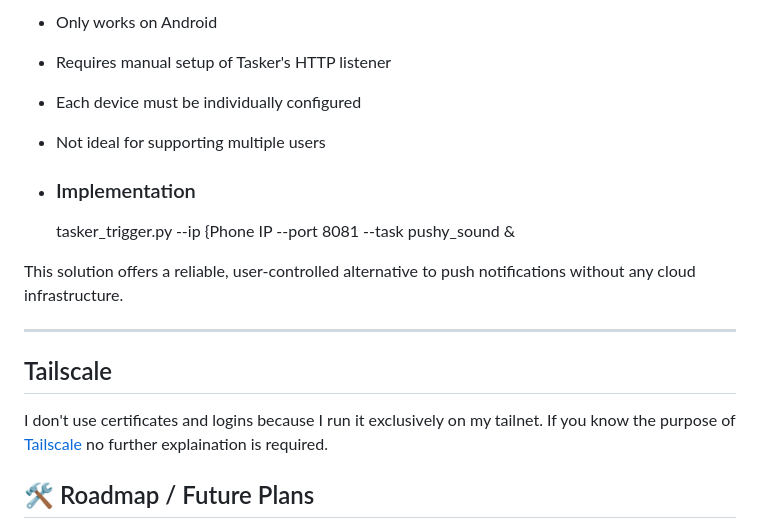
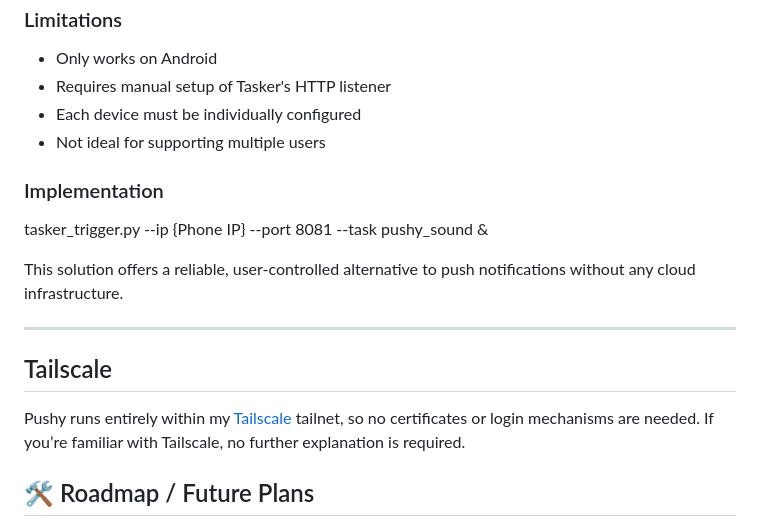
Before and after one commit to elvinatombender222/pushy, a Markdown page: README.md, the part around the change. GitHub-like rendering.

```diff
--- a/README.md
+++ b/README.md
@@ -109,16 +109,16 @@ Pushy is a web app and cannot trigger native push notifications. To work around
 - Each device must be individually configured
 - Not ideal for supporting multiple users
 
-- ### Implementation
+### Implementation
 
-  tasker_trigger.py --ip {Phone IP --port 8081 --task pushy_sound &
+  tasker_trigger.py --ip {Phone IP} --port 8081 --task pushy_sound &
 
 This solution offers a reliable, user-controlled alternative to push notifications without any cloud infrastructure.
 
 ---
 
 ## Tailscale
-I don't use certificates and logins because I run it exclusively on my tailnet.  If you know the purpose of [Tailscale](https://tailscale.com) no further explaination is required.
+Pushy runs entirely within my [Tailscale](https://tailscale.com) tailnet, so no certificates or login mechanisms are needed. If you’re familiar with Tailscale, no further explanation is required.
 
 ## 🛠️ Roadmap / Future Plans
 
```
